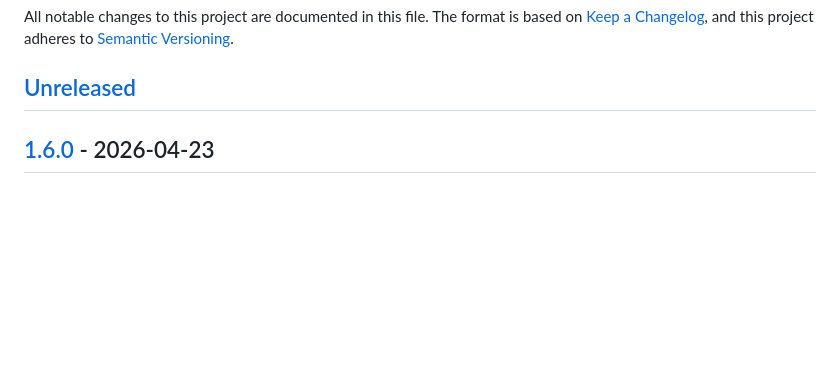
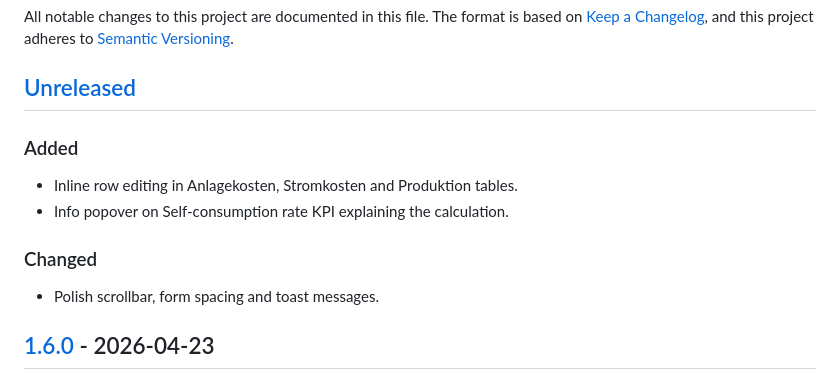
Before and after one commit to xenofex7/solar-tracker, a Markdown page: CHANGELOG.md, the part around the change. Rendered like a GitHub page; blank space fills up the shorter version.

Commit message:
Update changelog for v1.7.0

```diff
--- a/CHANGELOG.md
+++ b/CHANGELOG.md
@@ -5,6 +5,12 @@ The format is based on [Keep a Changelog](https://keepachangelog.com/),
 and this project adheres to [Semantic Versioning](https://semver.org/).
 
 ## [Unreleased]
+### Added
+- Inline row editing in Anlagekosten, Stromkosten and Produktion tables.
+- Info popover on Self-consumption rate KPI explaining the calculation.
+
+### Changed
+- Polish scrollbar, form spacing and toast messages.
 
 ## [1.6.0] - 2026-04-23
 ### Added
```
